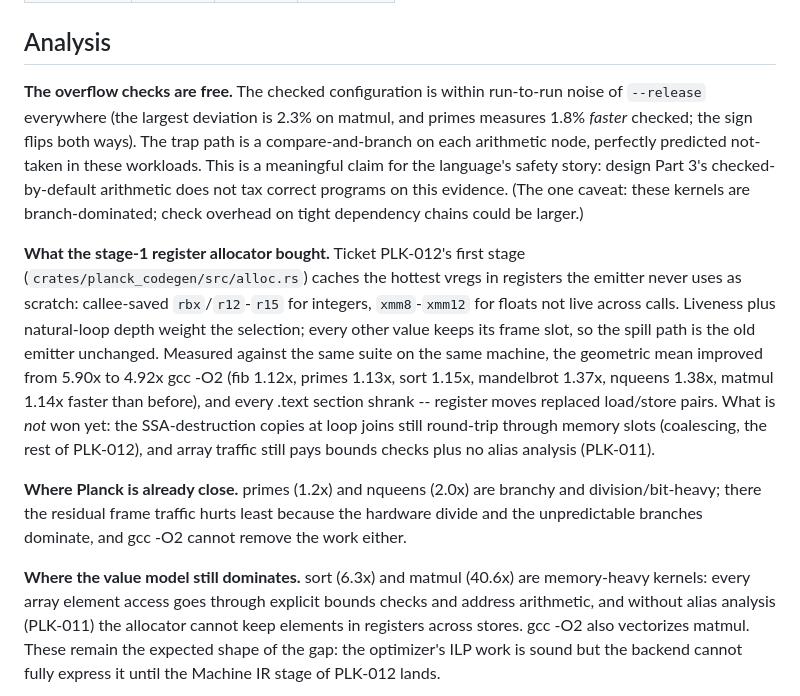
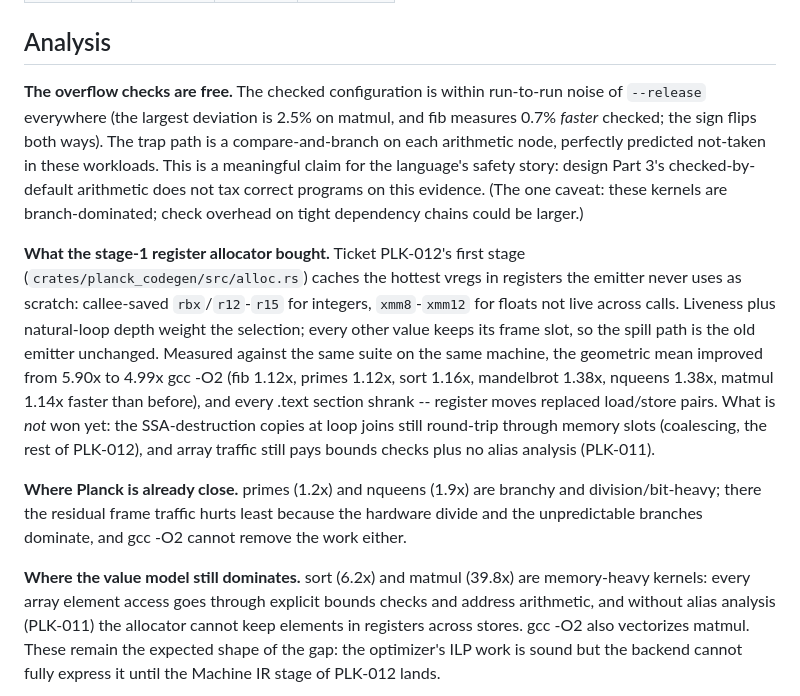
Before and after one commit to axiomzero0/Planck, a Markdown page: doc/BENCHMARKS.md, the part around one of its changes. GitHub-like rendering.

```diff
--- a/doc/BENCHMARKS.md
+++ b/doc/BENCHMARKS.md
@@ -95,8 +95,8 @@ configuration runs in roughly 15-220 ms.
 ## Analysis
 
 **The overflow checks are free.** The checked configuration is within run-to-run
-noise of `--release` everywhere (the largest deviation is 2.3% on matmul, and
-primes measures 1.8% *faster* checked; the sign flips both ways). The trap
+noise of `--release` everywhere (the largest deviation is 2.5% on matmul, and
+fib measures 0.7% *faster* checked; the sign flips both ways). The trap
 path is a compare-and-branch on each arithmetic node, perfectly predicted
 not-taken in these workloads. This is a meaningful claim for the language's
 safety story: design Part 3's checked-by-default arithmetic does not tax
@@ -110,19 +110,19 @@ integers, `xmm8`-`xmm12` for floats not live across calls. Liveness plus
 natural-loop depth weight the selection; every other value keeps its frame
 slot, so the spill path is the old emitter unchanged. Measured against the
 same suite on the same machine, the geometric mean improved from 5.90x to
-4.92x gcc -O2 (fib 1.12x, primes 1.13x, sort 1.15x, mandelbrot 1.37x,
+4.99x gcc -O2 (fib 1.12x, primes 1.12x, sort 1.16x, mandelbrot 1.38x,
 nqueens 1.38x, matmul 1.14x faster than before), and every .text section
 shrank -- register moves replaced load/store pairs. What is *not* won yet:
 the SSA-destruction copies at loop joins still round-trip through memory
 slots (coalescing, the rest of PLK-012), and array traffic still pays bounds
 checks plus no alias analysis (PLK-011).
 
-**Where Planck is already close.** primes (1.2x) and nqueens (2.0x) are
+**Where Planck is already close.** primes (1.2x) and nqueens (1.9x) are
 branchy and division/bit-heavy; there the residual frame traffic hurts least
 because the hardware divide and the unpredictable branches dominate, and gcc
 -O2 cannot remove the work either.
 
-**Where the value model still dominates.** sort (6.3x) and matmul (40.6x)
+**Where the value model still dominates.** sort (6.2x) and matmul (39.8x)
 are memory-heavy kernels: every array element access goes through explicit
 bounds checks and address arithmetic, and without alias analysis (PLK-011)
 the allocator cannot keep elements in registers across stores. gcc -O2 also
```
Also changed, not shown: other parts of doc/BENCHMARKS.md (+14 -14 lines), .cep/evidence/regalloc-PLK-012-stage1.md (+6 -6 lines), .cep/tickets.md (+1 -1 lines), doc/benchmarks.png, 2 other files.
